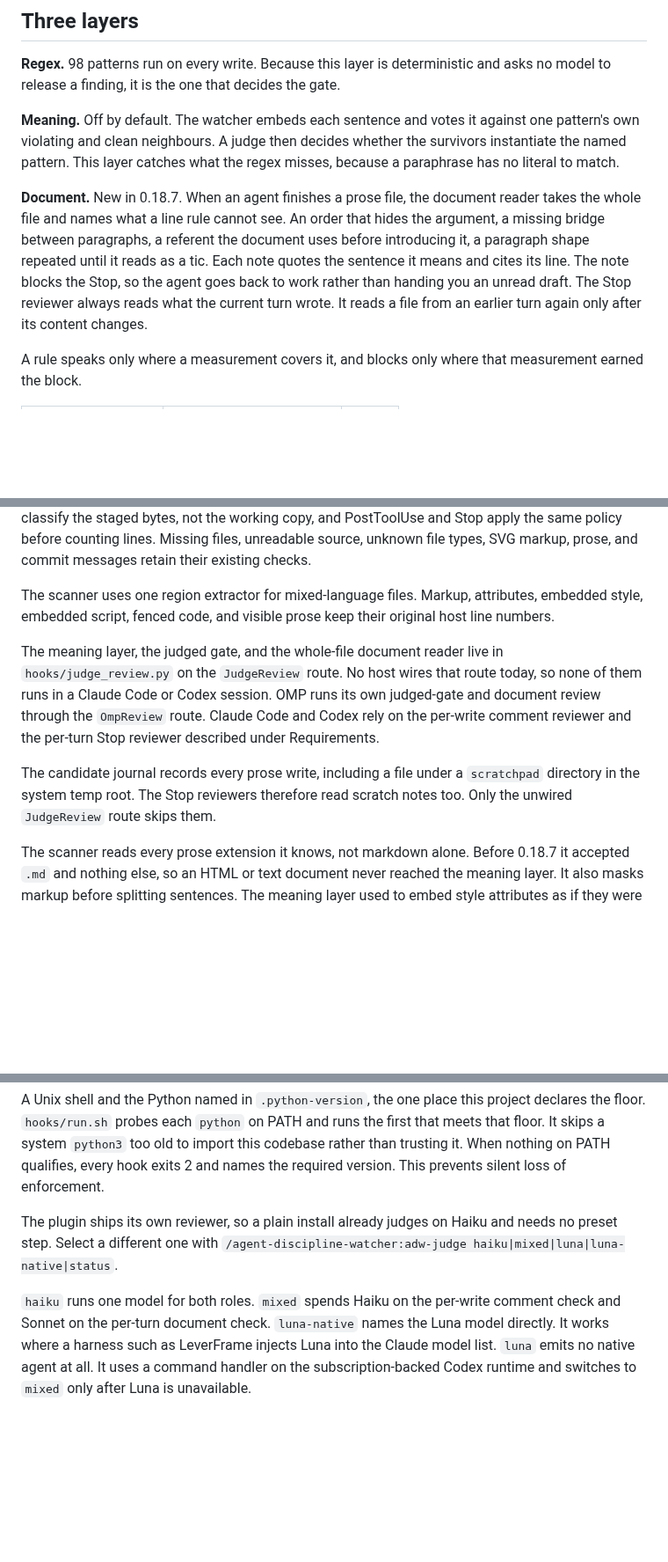
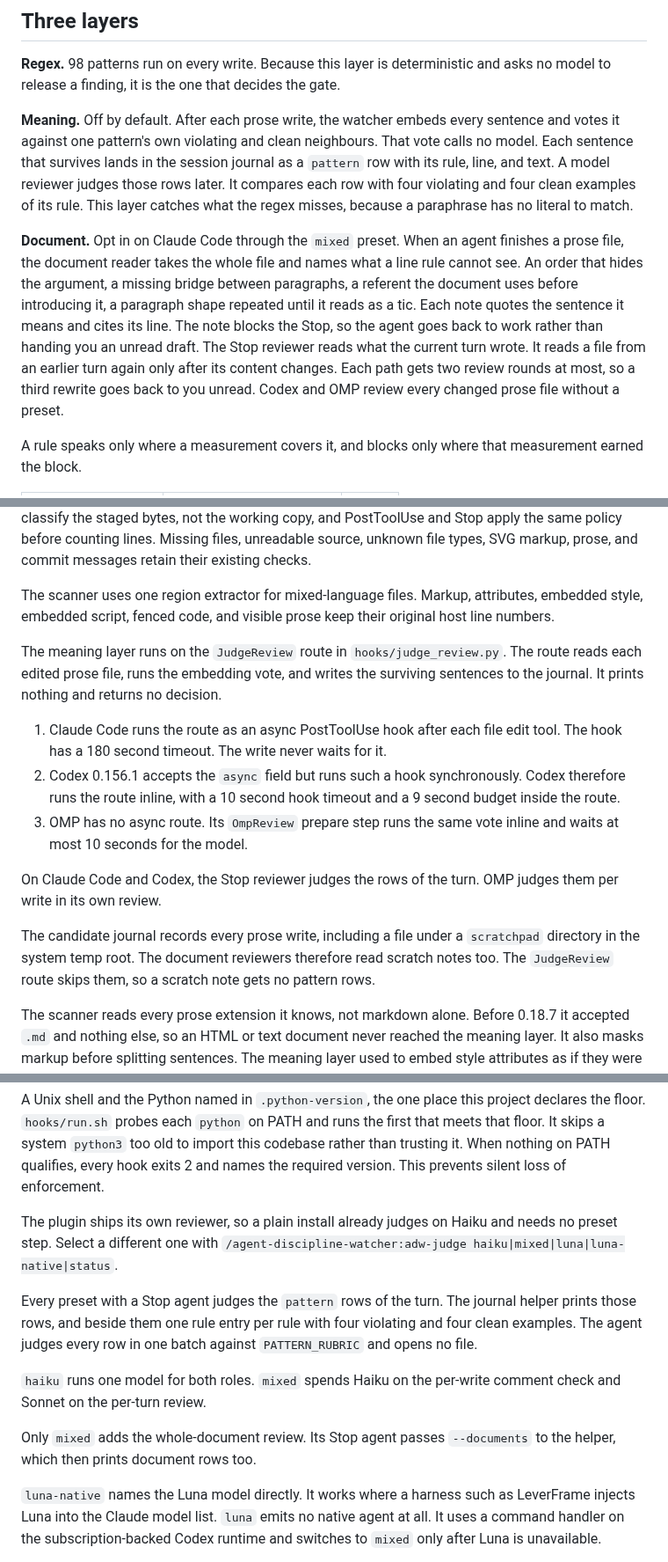
Before and after one commit to michaelheichler/agent-discipline-watcher, a Markdown page: README.md, 3 parts joined by grey strips. Shown at 88% size. Drawn GitHub-style; blank space fills up the shorter version.

Commit message:
Describe the embedding pipeline in the README
The meaning layer section now says the vote runs after the write with
no model call and stores pattern rows. It names the hook shape on each
host and the lease renewal. The preset section says every Stop agent
judges pattern rows against their examples, and only mixed adds the
whole-document review.

```diff
--- a/README.md
+++ b/README.md
@@ -8,9 +8,9 @@ The watcher reads what an agent writes and names what is wrong with it. Every fi
 
 **Regex.** 98 patterns run on every write. Because this layer is deterministic and asks no model to release a finding, it is the one that decides the gate.
 
-**Meaning.** Off by default. The watcher embeds each sentence and votes it against one pattern's own violating and clean neighbours. A judge then decides whether the survivors instantiate the named pattern. This layer catches what the regex misses, because a paraphrase has no literal to match.
+**Meaning.** Off by default. After each prose write, the watcher embeds every sentence and votes it against one pattern's own violating and clean neighbours. That vote calls no model. Each sentence that survives lands in the session journal as a `pattern` row with its rule, line, and text. A model reviewer judges those rows later. It compares each row with four violating and four clean examples of its rule. This layer catches what the regex misses, because a paraphrase has no literal to match.
 
-**Document.** New in 0.18.7. When an agent finishes a prose file, the document reader takes the whole file and names what a line rule cannot see. An order that hides the argument, a missing bridge between paragraphs, a referent the document uses before introducing it, a paragraph shape repeated until it reads as a tic. Each note quotes the sentence it means and cites its line. The note blocks the Stop, so the agent goes back to work rather than handing you an unread draft. The Stop reviewer always reads what the current turn wrote. It reads a file from an earlier turn again only after its content changes.
+**Document.** Opt in on Claude Code through the `mixed` preset. When an agent finishes a prose file, the document reader takes the whole file and names what a line rule cannot see. An order that hides the argument, a missing bridge between paragraphs, a referent the document uses before introducing it, a paragraph shape repeated until it reads as a tic. Each note quotes the sentence it means and cites its line. The note blocks the Stop, so the agent goes back to work rather than handing you an unread draft. The Stop reviewer reads what the current turn wrote. It reads a file from an earlier turn again only after its content changes. Each path gets two review rounds at most, so a third rewrite goes back to you unread. Codex and OMP review every changed prose file without a preset.
 
 A rule speaks only where a measurement covers it, and blocks only where that measurement earned the block.
 
@@ -50,9 +50,15 @@ Text rules do not apply to binary assets such as screenshots, PDFs, fonts, archi
 
 The scanner uses one region extractor for mixed-language files. Markup, attributes, embedded style, embedded script, fenced code, and visible prose keep their original host line numbers.
 
-The meaning layer, the judged gate, and the whole-file document reader live in `hooks/judge_review.py` on the `JudgeReview` route. No host wires that route today, so none of them runs in a Claude Code or Codex session. OMP runs its own judged-gate and document review through the `OmpReview` route. Claude Code and Codex rely on the per-write comment reviewer and the per-turn Stop reviewer described under Requirements.
+The meaning layer runs on the `JudgeReview` route in `hooks/judge_review.py`. The route reads each edited prose file, runs the embedding vote, and writes the surviving sentences to the journal. It prints nothing and returns no decision.
 
-The candidate journal records every prose write, including a file under a `scratchpad` directory in the system temp root. The Stop reviewers therefore read scratch notes too. Only the unwired `JudgeReview` route skips them.
+1. Claude Code runs the route as an async PostToolUse hook after each file edit tool. The hook has a 180 second timeout. The write never waits for it.
+2. Codex 0.156.1 accepts the `async` field but runs such a hook synchronously. Codex therefore runs the route inline, with a 10 second hook timeout and a 9 second budget inside the route.
+3. OMP has no async route. Its `OmpReview` prepare step runs the same vote inline and waits at most 10 seconds for the model.
+
+On Claude Code and Codex, the Stop reviewer judges the rows of the turn. OMP judges them per write in its own review.
+
+The candidate journal records every prose write, including a file under a `scratchpad` directory in the system temp root. The document reviewers therefore read scratch notes too. The `JudgeReview` route skips them, so a scratch note gets no pattern rows.
 
 The scanner reads every prose extension it knows, not markdown alone. Before 0.18.7 it accepted `.md` and nothing else, so an HTML or text document never reached the meaning layer. It also masks markup before splitting sentences. The meaning layer used to embed style attributes as if they were prose.
 
@@ -198,9 +204,18 @@ The plugin ships its own reviewer, so a plain install already judges on Haiku
 and needs no preset step. Select a different one with
 `/agent-discipline-watcher:adw-judge haiku|mixed|luna|luna-native|status`.
 
+Every preset with a Stop agent judges the `pattern` rows of the turn. The
+journal helper prints those rows, and beside them one rule entry per rule
+with four violating and four clean examples. The agent judges every row in
+one batch against `PATTERN_RUBRIC` and opens no file.
+
 `haiku` runs one model for both roles. `mixed` spends Haiku on the per-write
-comment check and Sonnet on the per-turn document check. `luna-native` names
-the Luna model directly. It works where a harness such as LeverFrame injects
+comment check and Sonnet on the per-turn review.
+
+Only `mixed` adds the whole-document review. Its Stop agent passes
+`--documents` to the helper, which then prints document rows too.
+
+`luna-native` names the Luna model directly. It works where a harness such as LeverFrame injects
 Luna into the Claude model list. `luna` emits no native agent at all. It uses a
 command handler on the subscription-backed Codex runtime and switches to
 `mixed` only after Luna is unavailable.
```
Also changed, not shown: other parts of README.md (+2 -2 lines).
